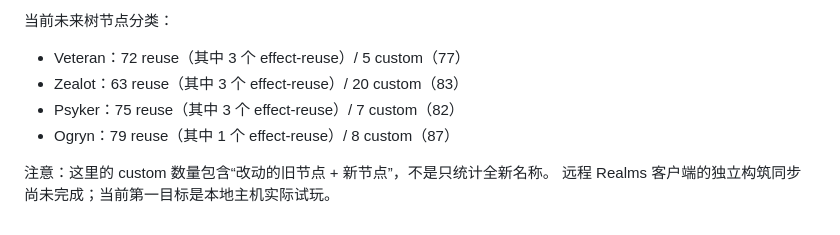
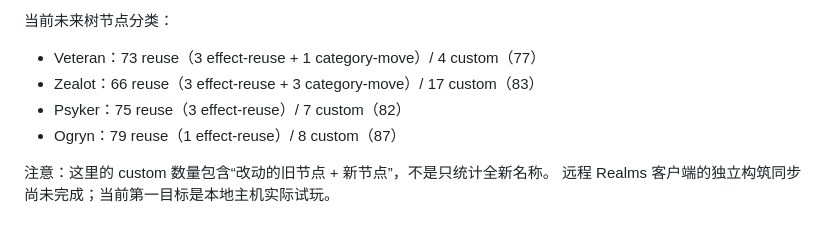
Before and after one commit to a1615439938-collab/Darktide-BD, a Markdown page: HANDOFF.md, the part around the change. Drawn GitHub-style.

Commit message:
Refine preview compatibility counts

```diff
--- a/HANDOFF.md
+++ b/HANDOFF.md
@@ -137,10 +137,10 @@ Games Lantern 可作为信息结构与交互参考，但不要复制其专有代
 - 改动/新增节点统一标为 `custom`，必须后续显式实现，不允许静默套用旧机制。
 
 当前未来树节点分类：
-- Veteran：72 reuse（其中 3 个 effect-reuse）/ 5 custom（77）
-- Zealot：63 reuse（其中 3 个 effect-reuse）/ 20 custom（83）
-- Psyker：75 reuse（其中 3 个 effect-reuse）/ 7 custom（82）
-- Ogryn：79 reuse（其中 1 个 effect-reuse）/ 8 custom（87）
+- Veteran：73 reuse（3 effect-reuse + 1 category-move）/ 4 custom（77）
+- Zealot：66 reuse（3 effect-reuse + 3 category-move）/ 17 custom（83）
+- Psyker：75 reuse（3 effect-reuse）/ 7 custom（82）
+- Ogryn：79 reuse（1 effect-reuse）/ 8 custom（87）
 
 注意：这里的 custom 数量包含“改动的旧节点 + 新节点”，不是只统计全新名称。
 远程 Realms 客户端的独立构筑同步尚未完成；当前第一目标是本地主机实际试玩。
```
